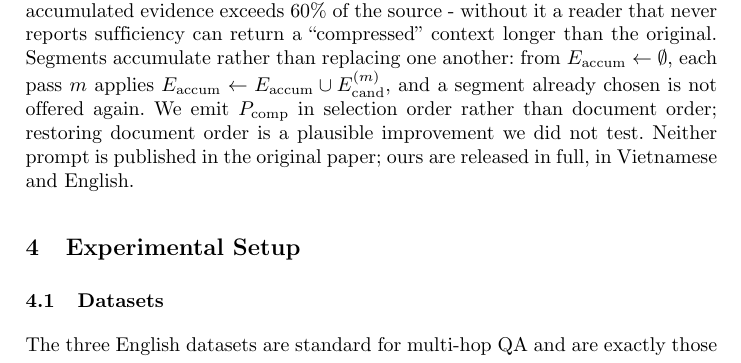
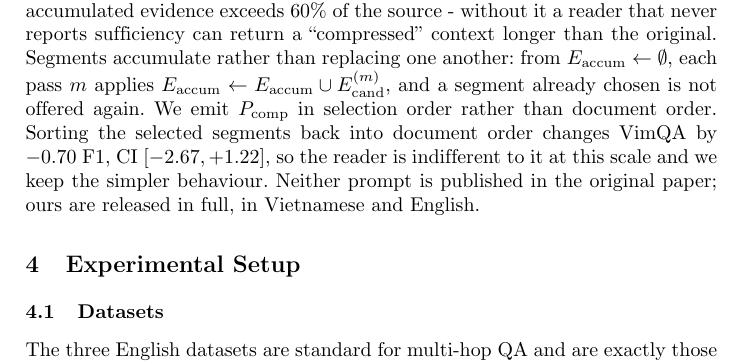
Before and after one commit to nhantrnh/ANLP-IterCOMP, a LaTeX paper (soict/paper.tex): part of page 7 of 14, cut so that both start at the same text. Compiled offline with pdfLaTeX.

Commit message:
Apply the document-order result to 3.2, which the previous commit missed
I reported 3.2 as updated last commit; it was not. The replacement targeted a
line break the file does not have, so it matched nothing and the section still
said restoring document order was 'a plausible improvement we did not test'
while the result sat in src/results. Same silent-failure mode as before, caught
by grepping for the old string instead of trusting the edit.

3.2 now carries the number: -0.70 F1, CI [-2.67,+1.22].

Re-verified every new figure against the result files: +5.70 and its interval,
0.192 and 0.532 retention, the +1.96 gap between the two 0.5B runs, and -0.70.
All reproduce.

```diff
--- a/soict/paper.tex
+++ b/soict/paper.tex
@@ -536,8 +536,9 @@ original. Segments accumulate rather than replacing one another: from
 $E_{\text{accum}} \leftarrow \emptyset$, each pass $m$ applies
 $E_{\text{accum}} \leftarrow E_{\text{accum}} \cup E_{\text{cand}}^{(m)}$, and a
 segment already chosen is not offered again. We emit $P_{\text{comp}}$ in
-selection order rather than document order; restoring document order is a
-plausible improvement we did not test. Neither prompt is published in the original
+selection order rather than document order. Sorting the selected segments back
+into document order changes VimQA by $-0.70$ F1, CI $[-2.67,+1.22]$, so the
+reader is indifferent to it at this scale and we keep the simpler behaviour. Neither prompt is published in the original
 paper; ours are released in full, in Vietnamese and English.
 
 \section{Experimental Setup}
```
Also changed, not shown: soict/paper.pdf.
